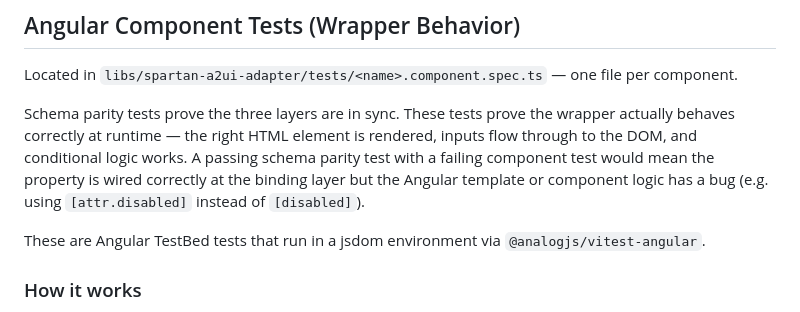
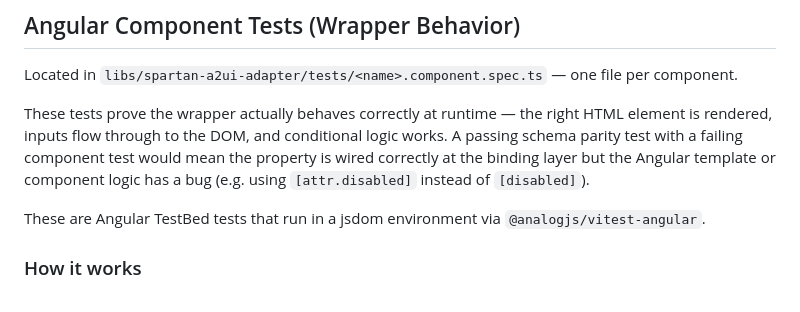
Before and after one commit to retz8/spartan-a2ui-adapter, a Markdown page: TESTING.md, the part around the change. Rendered like a GitHub page.

Commit message:
docs(testing): update TESTING.md formatting
Co-Authored-By: Claude Sonnet 4.6 <noreply@anthropic.com>

```diff
--- a/TESTING.md
+++ b/TESTING.md
@@ -61,7 +61,7 @@ npx nx test spartan-a2ui-adapter --testNamePattern="HlmButton"
 
 Located in `libs/spartan-a2ui-adapter/tests/<name>.component.spec.ts` — one file per component.
 
-Schema parity tests prove the three layers are in sync. These tests prove the wrapper actually behaves correctly at runtime — the right HTML element is rendered, inputs flow through to the DOM, and conditional logic works. A passing schema parity test with a failing component test would mean the property is wired correctly at the binding layer but the Angular template or component logic has a bug (e.g. using `[attr.disabled]` instead of `[disabled]`).
+These tests prove the wrapper actually behaves correctly at runtime — the right HTML element is rendered, inputs flow through to the DOM, and conditional logic works. A passing schema parity test with a failing component test would mean the property is wired correctly at the binding layer but the Angular template or component logic has a bug (e.g. using `[attr.disabled]` instead of `[disabled]`).
 
 These are Angular TestBed tests that run in a jsdom environment via `@analogjs/vitest-angular`.
 
```
